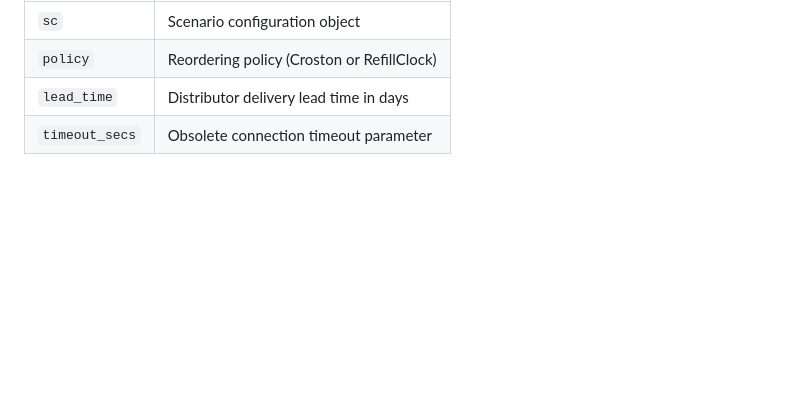
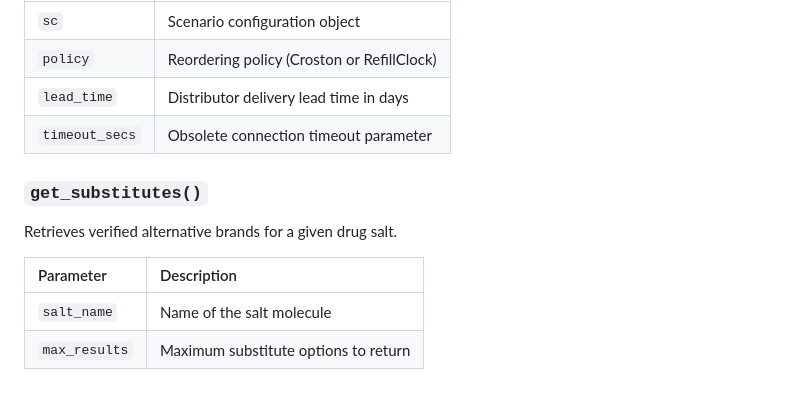
Before and after one commit to rudras2048-arch/medicoool, a Markdown page: README.md, the part around the change. GitHub-like rendering; blank space fills up the shorter version.

Commit message:
docs: add API reference for get_substitutes with outdated max_results parameter

```diff
--- a/README.md
+++ b/README.md
@@ -89,3 +89,13 @@ Simulates pharmacy refill cycles and inventory depletion over a time horizon.
 | `policy` | Reordering policy (Croston or RefillClock) |
 | `lead_time` | Distributor delivery lead time in days |
 | `timeout_secs` | Obsolete connection timeout parameter |
+
+
+### `get_substitutes()`
+
+Retrieves verified alternative brands for a given drug salt.
+
+| Parameter | Description |
+| :--- | :--- |
+| `salt_name` | Name of the salt molecule |
+| `max_results` | Maximum substitute options to return |
```
